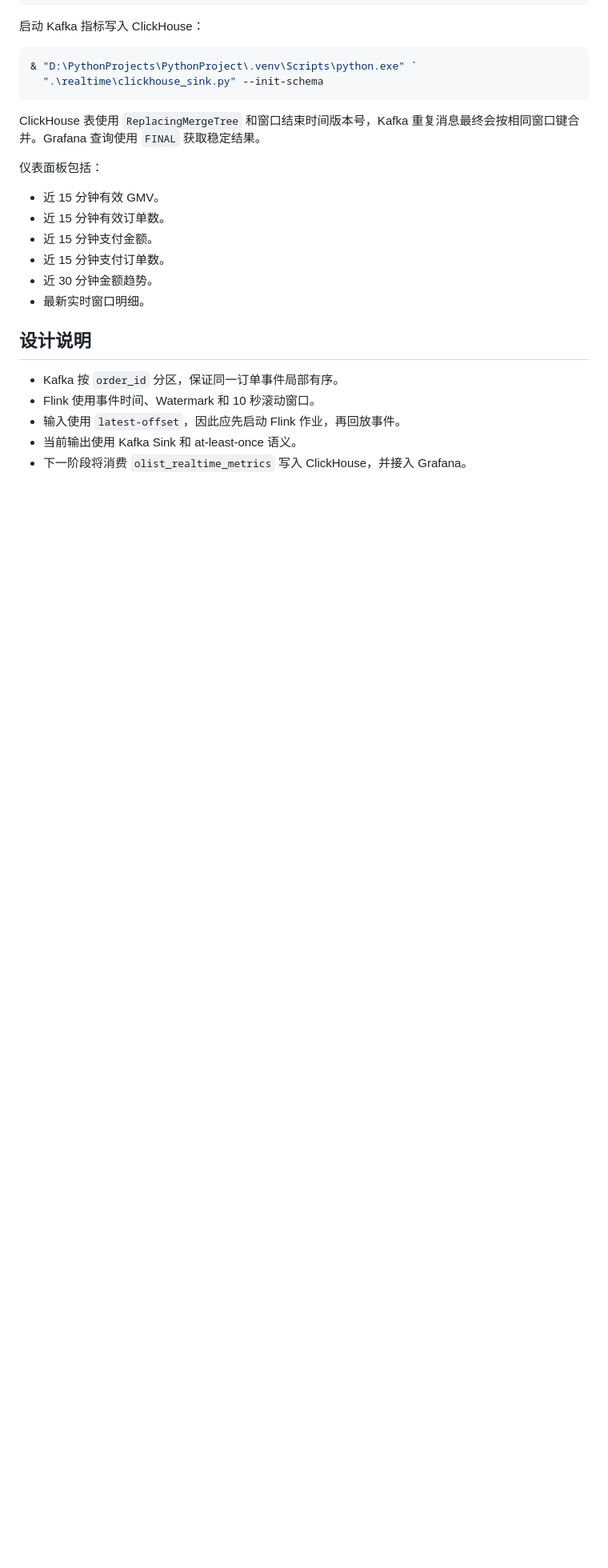
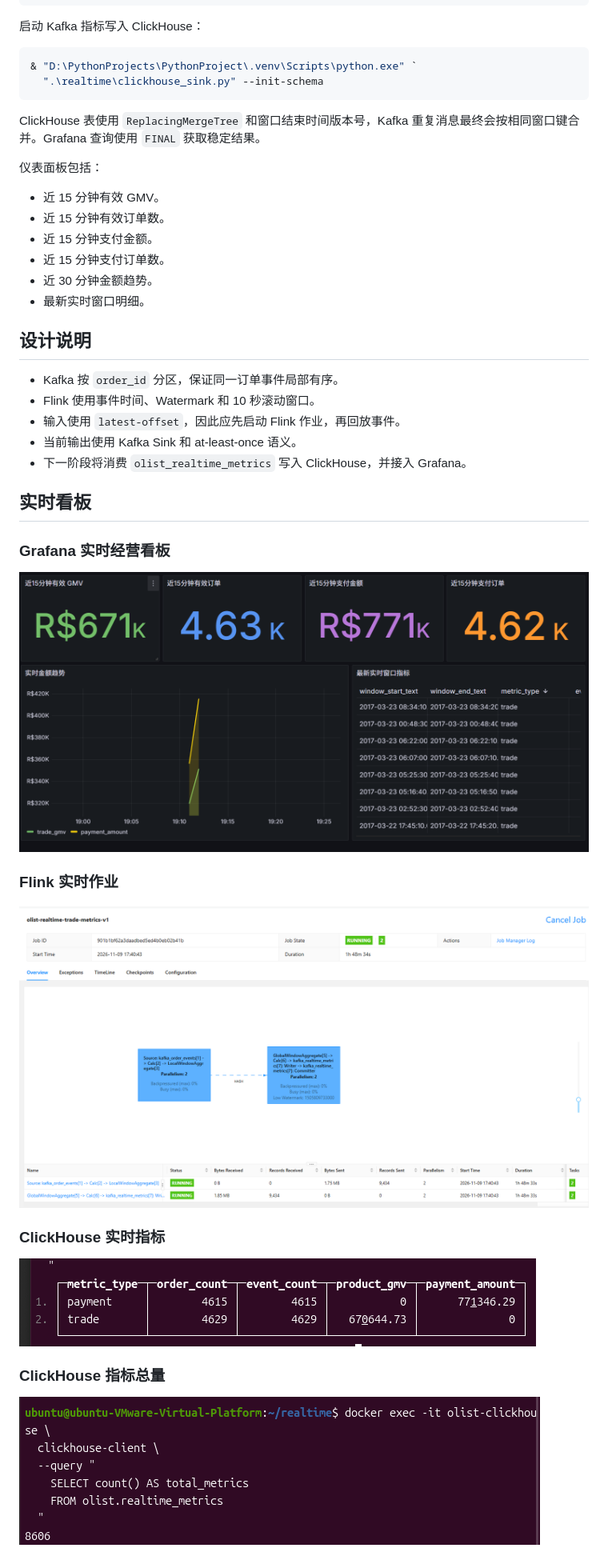
Before and after one commit to xiaobai510/olist-offline-data-warehouse, a Markdown page: realtime/README.md, the part around the change. Shown at 80% size. Rendered like a GitHub page; pictures changed too: docs/screenshots/realtime/01_grafana_dashboard.png (added), docs/screenshots/realtime/02_flink_job.png (added), docs/screenshots/realtime/03_clickhouse_metrics.png (added); blank space fills up the shorter version.

Commit message:
docs: add realtime Kafka Flink ClickHouse screenshots

```diff
--- a/realtime/README.md
+++ b/realtime/README.md
@@ -234,3 +234,21 @@ ClickHouse 表使用 `ReplacingMergeTree` 和窗口结束时间版本号，Kafka
 - 输入使用 `latest-offset`，因此应先启动 Flink 作业，再回放事件。
 - 当前输出使用 Kafka Sink 和 at-least-once 语义。
 - 下一阶段将消费 `olist_realtime_metrics` 写入 ClickHouse，并接入 Grafana。
+
+## 实时看板
+
+### Grafana 实时经营看板
+
+![Grafana 实时经营看板](../docs/screenshots/realtime/01_grafana_dashboard.png)
+
+### Flink 实时作业
+
+![Flink 实时作业](../docs/screenshots/realtime/02_flink_job.png)
+
+### ClickHouse 实时指标
+
+![ClickHouse 实时指标](../docs/screenshots/realtime/03_clickhouse_metrics.png)
+
+### ClickHouse 指标总量
+
+![ClickHouse 指标总量](../docs/screenshots/realtime/04_clickhouse_count.png)
```
